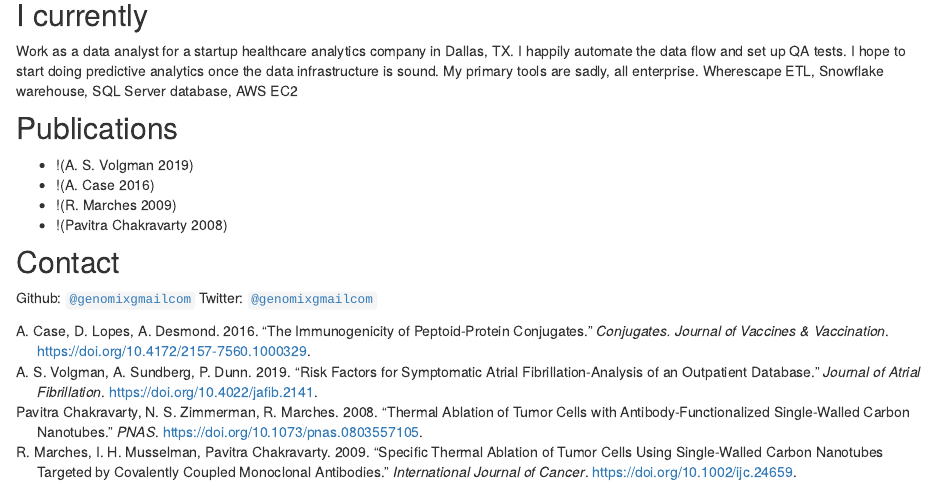
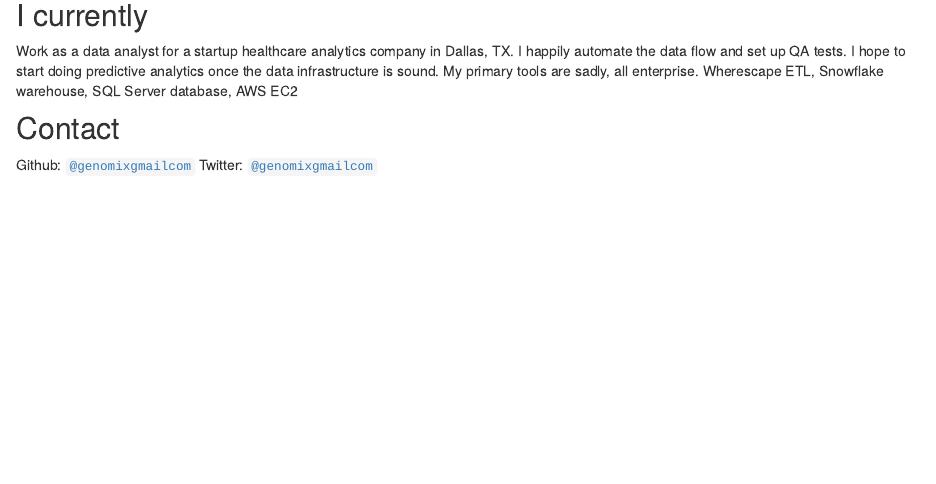
Before and after one commit to genomix/Personal-Website, an R Markdown document (about.Rmd): the page in a window 1100 px wide, from 240 px down. Rendered offline with R 4.5, knitr and Pandoc, with nearby package versions; drawn as R Markdown's standard HTML page in place of the format the file asks for.

Commit message:
Update about.Rmd
removed publications subsection

```diff
--- a/about.Rmd
+++ b/about.Rmd
@@ -2,9 +2,6 @@
 title: "About this blog"
 description: |
   Crazy about regression of all kinds
-output:
-  distill::distill_article:
-    self_contained: false
 bibliography: refs.bib
 ---
 
@@ -21,13 +18,6 @@ knitr::opts_chunk$set(echo = FALSE)
 
 Work as a data analyst for a startup healthcare analytics company in Dallas, TX. I happily automate the data flow and set up QA tests. I hope to start doing predictive analytics once the data infrastructure is sound. My primary tools are sadly, all enterprise. Wherescape ETL, Snowflake warehouse, SQL Server database, AWS EC2
 
-## Publications
-
-* ![@Afib]
-* ![@Peptoid]
-* ![@IJC]
-* ![@PNAS]
-
 ## Contact
 
 Github:  [`@genomixgmailcom`](https://github.com/genomix)
```
